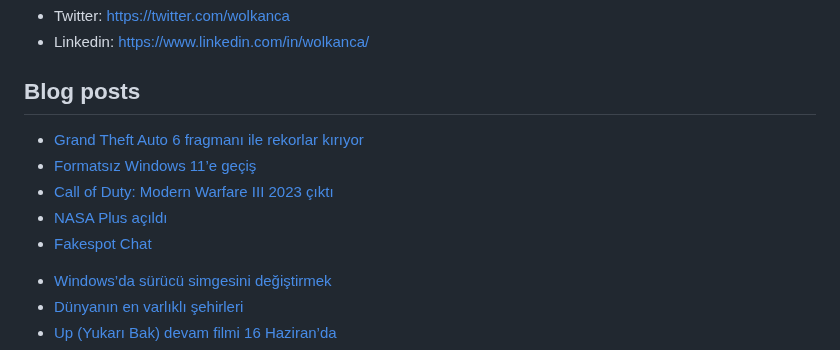
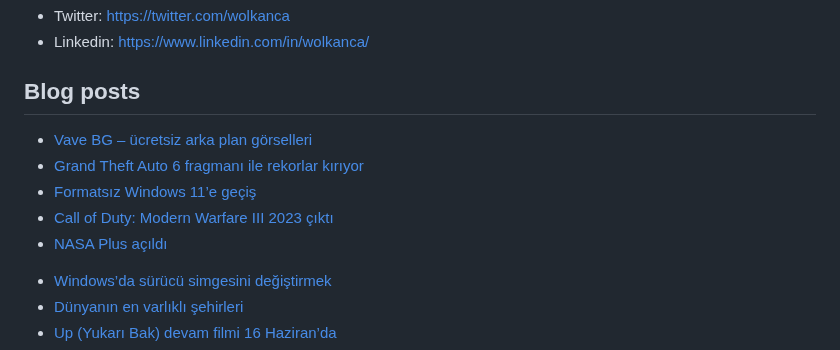
Before and after one commit to wolkanca/volkanyilmaz, a Markdown page: README.md, the part around the change. Drawn GitHub-style.

Commit message:
Updated with the latest blog posts

```diff
--- a/README.md
+++ b/README.md
@@ -11,11 +11,11 @@ Cloudflare Pages. Test. Volkan. https://volkan.pages.dev/
 
 ## Blog posts
 <!-- BLOG-POST-LIST:START -->
+- [Vave BG – ücretsiz arka plan görselleri](https://wolkanca.com/vave-bg-ucretsiz-arka-plan-gorselleri/)
 - [Grand Theft Auto 6 fragmanı ile rekorlar kırıyor](https://wolkanca.com/grand-theft-auto-6-fragmani-ile-rekorlar-kiriyor/)
 - [Formatsız Windows 11’e geçiş](https://wolkanca.com/formatsiz-windows-11e-gecis/)
 - [Call of Duty: Modern Warfare III 2023 çıktı](https://wolkanca.com/call-of-duty-modern-warfare-iii-2023-cikti/)
 - [NASA Plus açıldı](https://wolkanca.com/nasa-plus-acildi/)
-- [Fakespot Chat](https://wolkanca.com/fakespot-chat/)
 <!-- BLOG-POST-LIST:END -->
 
 
```
